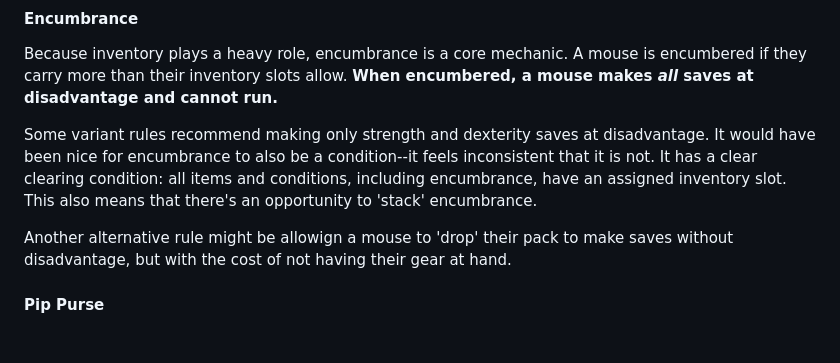
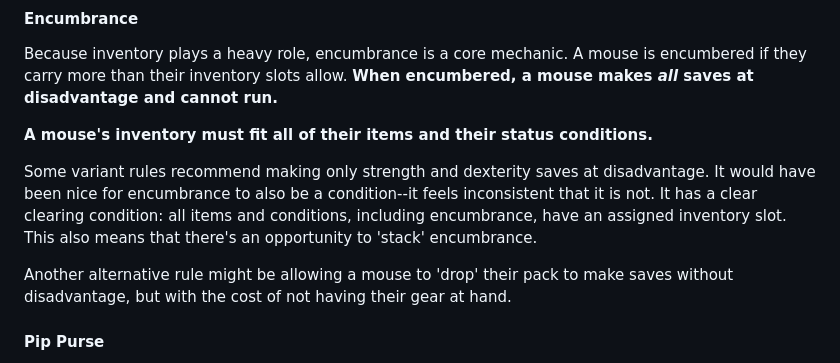
Before and after one commit to thatrandybrown/thatrandybrown.github.io, a Markdown page: content/notes/1725651362.md, the part around the change. GitHub-like rendering; blank space fills up the shorter version.

Commit message:
add some more notes around what goes in inventory

```diff
--- a/content/notes/1725651362.md
+++ b/content/notes/1725651362.md
@@ -42,9 +42,11 @@ At higher levels, instead of placing an item in their pack, some people allow mi
 
 Because inventory plays a heavy role, encumbrance is a core mechanic. A mouse is encumbered if they carry more than their inventory slots allow. **When encumbered, a mouse makes _all_ saves at disadvantage and cannot run.**
 
+**A mouse's inventory must fit all of their items and their status conditions.**
+
 Some variant rules recommend making only strength and dexterity saves at disadvantage. It would have been nice for encumbrance to also be a condition--it feels inconsistent that it is not. It has a clear clearing condition: all items and conditions, including encumbrance, have an assigned inventory slot. This also means that there's an opportunity to 'stack' encumbrance.
 
-Another alternative rule might be allowign a mouse to 'drop' their pack to make saves without disadvantage, but with the cost of not having their gear at hand.
+Another alternative rule might be allowing a mouse to 'drop' their pack to make saves without disadvantage, but with the cost of not having their gear at hand.
 
 #### Pip Purse
 
```
